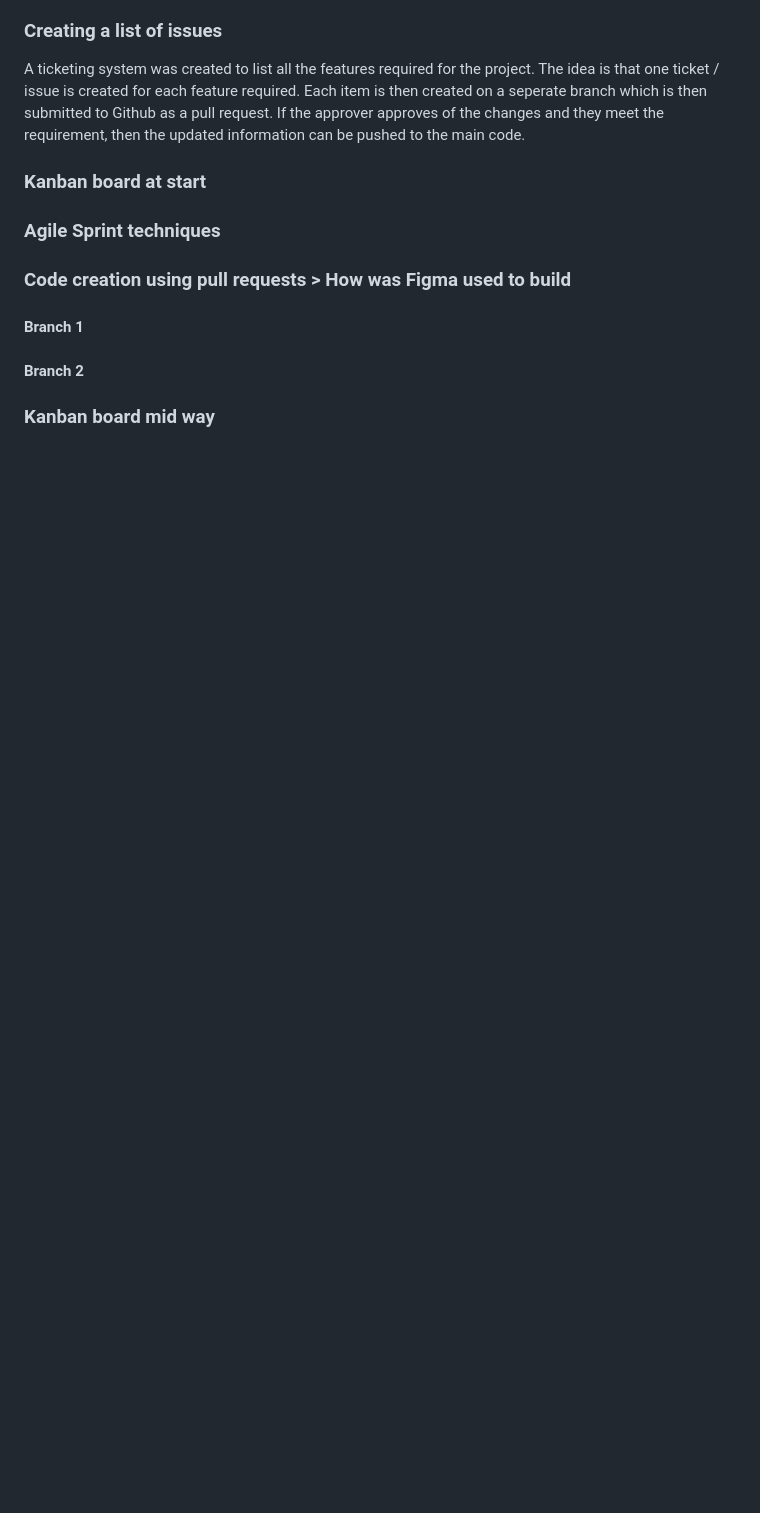
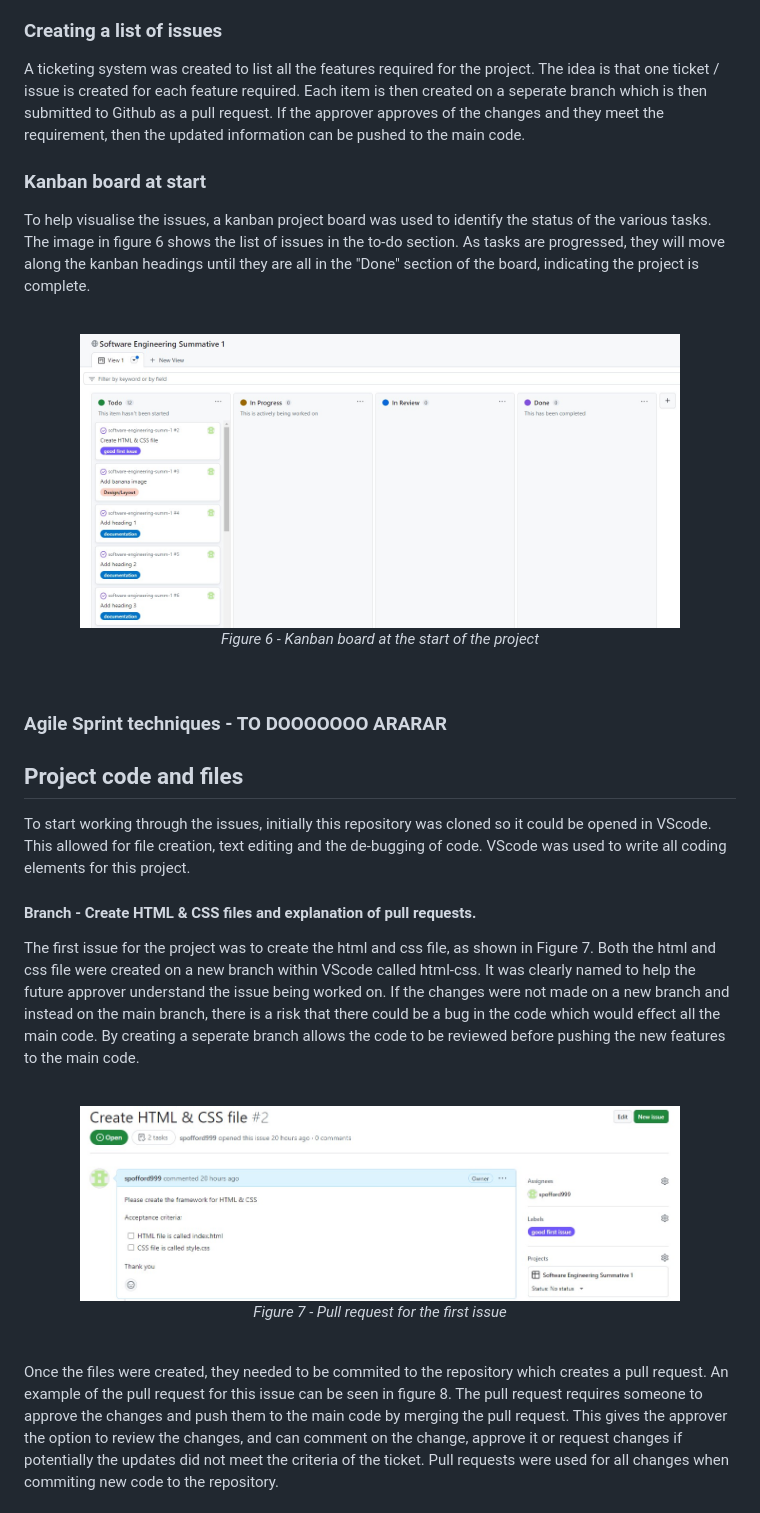
Before and after one commit to spofford999/software-engineering-summ-1, a Markdown page: README.md, the part around the change printed below. Drawn GitHub-style; blank space fills up the shorter version.

```diff
--- a/README.md
+++ b/README.md
@@ -65,11 +73,29 @@ Figma was also used to preview some basic functionality of the app. In this prot
 A ticketing system was created to list all the features required for the project. The idea is that one ticket / issue is created for each feature required. Each item is then created on a seperate branch which is then submitted to Github as a pull request. If the approver approves of the changes and they meet the requirement, then the updated information can be pushed to the main code.
 
 ### Kanban board at start
+To help visualise the issues, a kanban project board was used to identify the status of the various tasks. The image in figure 6 shows the list of issues in the to-do section. As tasks are progressed, they will move along the kanban headings until they are all in the "Done" section of the board, indicating the project is complete.
 
-### Agile Sprint techniques
+<br>
+<p align="center">
+  <img src="https://github.com/spofford999/software-engineering-summ-1/blob/main/images/Kanban%20start.jpg?raw=true" alt="drawing" width="600"/> <br>
+  <em>Figure 6 - Kanban board at the start of the project</em>
+</p>
+<br>
 
-### Code creation using pull requests > How was Figma used to build
-#### Branch 1
-#### Branch 2
+### Agile Sprint techniques - TO DOOOOOOO ARARAR
 
-### Kanban board mid way
+## Project code and files
+To start working through the issues, initially this repository was cloned so it could be opened in VScode. This allowed for file creation, text editing and the de-bugging of code. VScode was used to write all coding elements for this project.
+
+#### Branch - Create HTML & CSS files and explanation of pull requests.
+The first issue for the project was to create the html and css file, as shown in Figure 7. Both the html and css file were created on a new branch within VScode called html-css. It was clearly named to help the future approver understand the issue being worked on. If the changes were not made on a new branch and instead on the main branch, there is a risk that there could be a bug in the code which would effect all the main code. By creating a seperate branch allows the code to be reviewed before pushing the new features to the main code.
+
+<br>
+<p align="center">
+  <img src="https://github.com/spofford999/software-engineering-summ-1/blob/main/images/Pull%20Request%200.jpg?raw=true" alt="drawing" width="600"/> <br>
+  <em>Figure 7 - Pull request for the first issue</em>
+</p>
+<br>
+
+Once the files were created, they needed to be commited to the repository which creates a pull request. An example of the pull request for this issue can be seen in figure 8. The pull request requires someone to approve the changes and push them to the main code by merging the pull request. This gives the approver the option to review the changes, and can comment on the change, approve it or request changes if potentially the updates did not meet the criteria of the ticket. Pull requests were used for all changes when commiting new code to the repository.
+
```
Also changed, not shown: other parts of README.md (+52 -1 lines).
